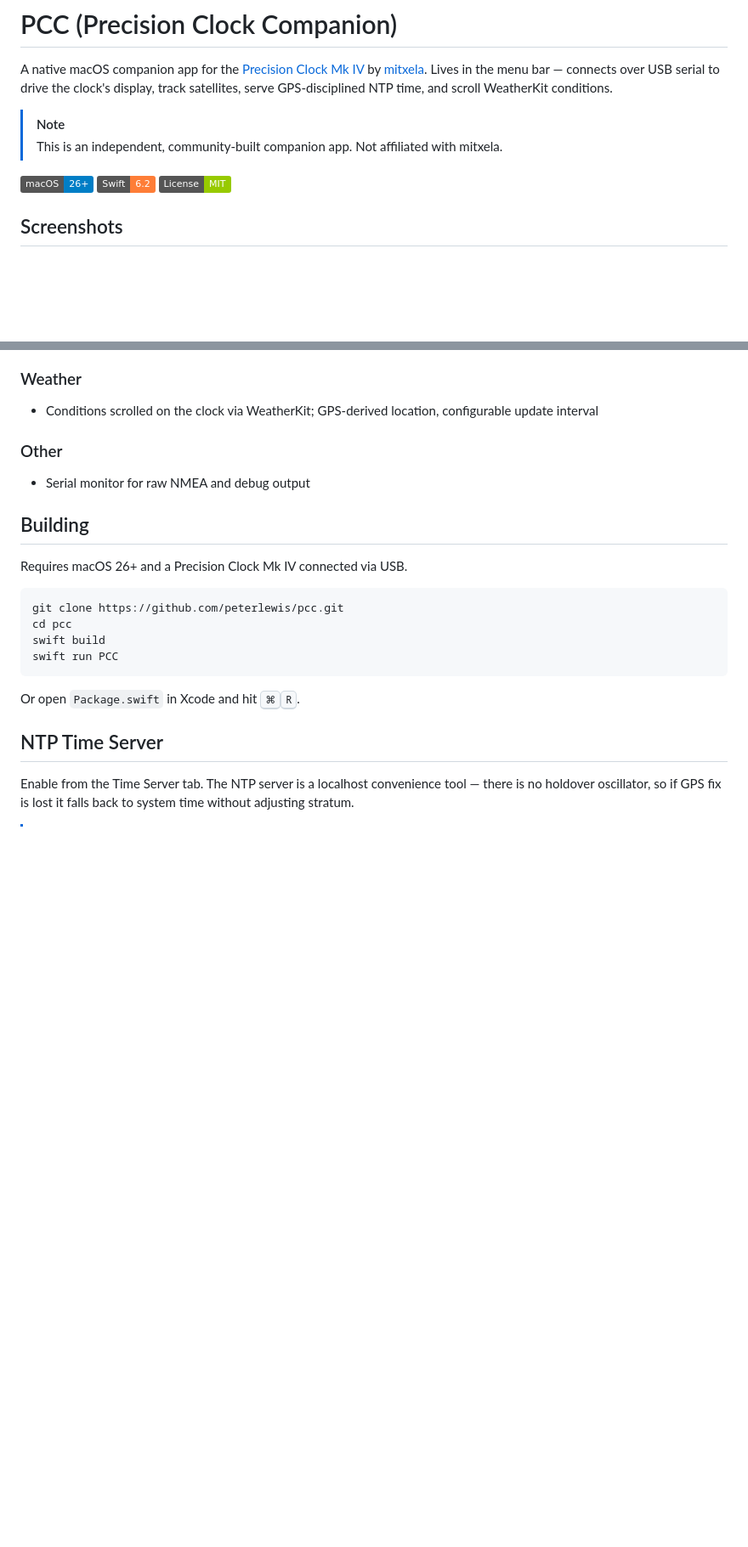
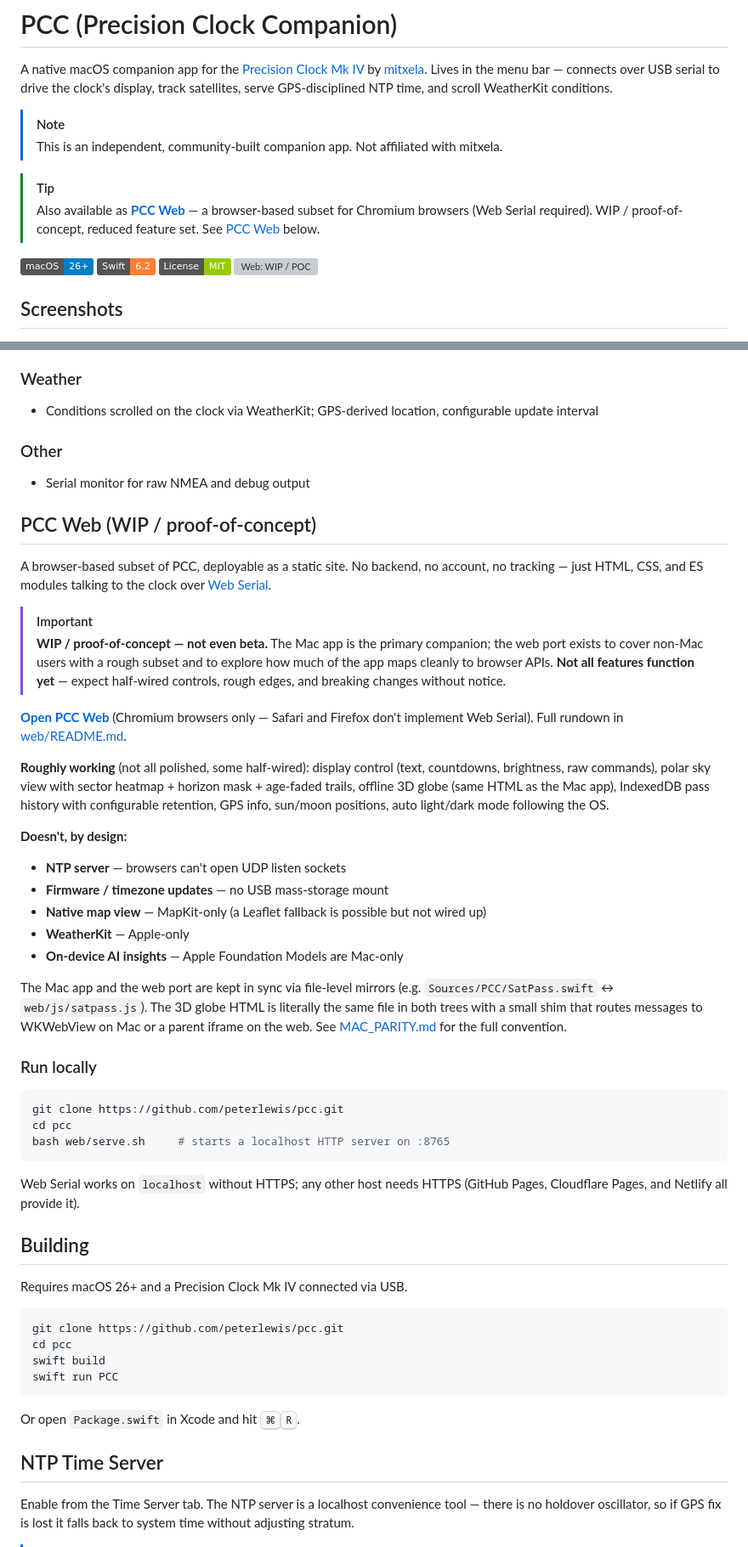
Before and after one commit to peterlewis/pcc, a Markdown page: README.md, 2 parts joined by grey strips. Shown at 85% size. Rendered like a GitHub page; badges without logos; blank space fills up the shorter version; grey boxes are pictures that could not be loaded.

````diff
--- a/README.md
+++ b/README.md
@@ -5,7 +5,10 @@ A native macOS companion app for the [Precision Clock Mk IV](https://mitxela.com
 > [!NOTE]
 > This is an independent, community-built companion app. Not affiliated with mitxela.
 
-![macOS 26+](https://img.shields.io/badge/macOS-26%2B-blue) ![Swift 6.2](https://img.shields.io/badge/Swift-6.2-orange) ![License: MIT](https://img.shields.io/badge/License-MIT-green)
+> [!TIP]
+> Also available as **[PCC Web](https://peterlewis.github.io/pcc/web/)** — a browser-based subset for Chromium browsers (Web Serial required). WIP / proof-of-concept, reduced feature set. See [PCC Web](#pcc-web-wip--proof-of-concept) below.
+
+![macOS 26+](https://img.shields.io/badge/macOS-26%2B-blue) ![Swift 6.2](https://img.shields.io/badge/Swift-6.2-orange) ![License: MIT](https://img.shields.io/badge/License-MIT-green) ![Web: WIP / POC](https://img.shields.io/badge/Web-WIP%20%2F%20POC-orange)
 
 ## Screenshots
 
@@ -224,6 +227,36 @@ A native macOS companion app for the [Precision Clock Mk IV](https://mitxela.com
 ### Other
 - Serial monitor for raw NMEA and debug output
 
+## PCC Web (WIP / proof-of-concept)
+
+A browser-based subset of PCC, deployable as a static site. No backend, no account, no tracking — just HTML, CSS, and ES modules talking to the clock over [Web Serial](https://developer.mozilla.org/docs/Web/API/Web_Serial_API).
+
+> [!IMPORTANT]
+> **WIP / proof-of-concept — not even beta.** The Mac app is the primary companion; the web port exists to cover non-Mac users with a rough subset and to explore how much of the app maps cleanly to browser APIs. **Not all features function yet** — expect half-wired controls, rough edges, and breaking changes without notice.
+
+**[Open PCC Web](https://peterlewis.github.io/pcc/web/)** (Chromium browsers only — Safari and Firefox don't implement Web Serial). Full rundown in [web/README.md](web/README.md).
+
+**Roughly working** (not all polished, some half-wired): display control (text, countdowns, brightness, raw commands), polar sky view with sector heatmap + horizon mask + age-faded trails, offline 3D globe (same HTML as the Mac app), IndexedDB pass history with configurable retention, GPS info, sun/moon positions, auto light/dark mode following the OS.
+
+**Doesn't, by design:**
+- **NTP server** — browsers can't open UDP listen sockets
+- **Firmware / timezone updates** — no USB mass-storage mount
+- **Native map view** — MapKit-only (a Leaflet fallback is possible but not wired up)
+- **WeatherKit** — Apple-only
+- **On-device AI insights** — Apple Foundation Models are Mac-only
+
+The Mac app and the web port are kept in sync via file-level mirrors (e.g. `Sources/PCC/SatPass.swift` ↔ `web/js/satpass.js`). The 3D globe HTML is literally the same file in both trees with a small shim that routes messages to WKWebView on Mac or a parent iframe on the web. See [MAC_PARITY.md](MAC_PARITY.md) for the full convention.
+
+### Run locally
+
+```bash
+git clone https://github.com/peterlewis/pcc.git
+cd pcc
+bash web/serve.sh     # starts a localhost HTTP server on :8765
+```
+
+Web Serial works on `localhost` without HTTPS; any other host needs HTTPS (GitHub Pages, Cloudflare Pages, and Netlify all provide it).
+
 ## Building
 
 Requires macOS 26+ and a Precision Clock Mk IV connected via USB.
````
Also changed, not shown: web/README.md (added, +77 -0 lines).
